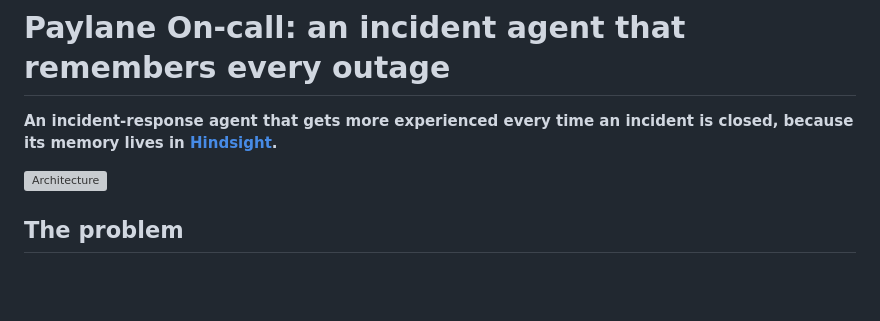
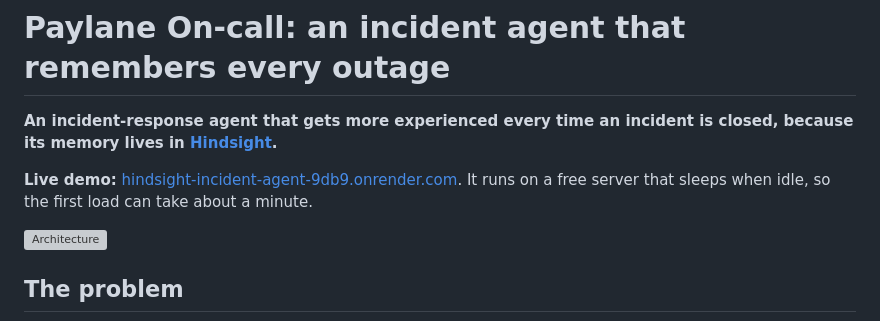
Before and after one commit to BrahminiDev/hindsight-incident-agent, a Markdown page: README.md, the part around the change. Drawn GitHub-style; blank space fills up the shorter version; grey boxes are pictures that could not be loaded.

Commit message:
Link the live demo from the README
Co-Authored-By: Claude Opus 5.5 <noreply@anthropic.com>

```diff
--- a/README.md
+++ b/README.md
@@ -1,6 +1,8 @@
 # Paylane On-call: an incident agent that remembers every outage
 
 **An incident-response agent that gets more experienced every time an incident is closed, because its memory lives in [Hindsight](https://github.com/vectorize-io/hindsight).**
+
+**Live demo:** [hindsight-incident-agent-9db9.onrender.com](https://hindsight-incident-agent-9db9.onrender.com). It runs on a free server that sleeps when idle, so the first load can take about a minute.
 
 ![Architecture](docs/architecture.svg)
 
```
Also changed, not shown: docs/SUBMISSION.md (+1 -1 lines).
